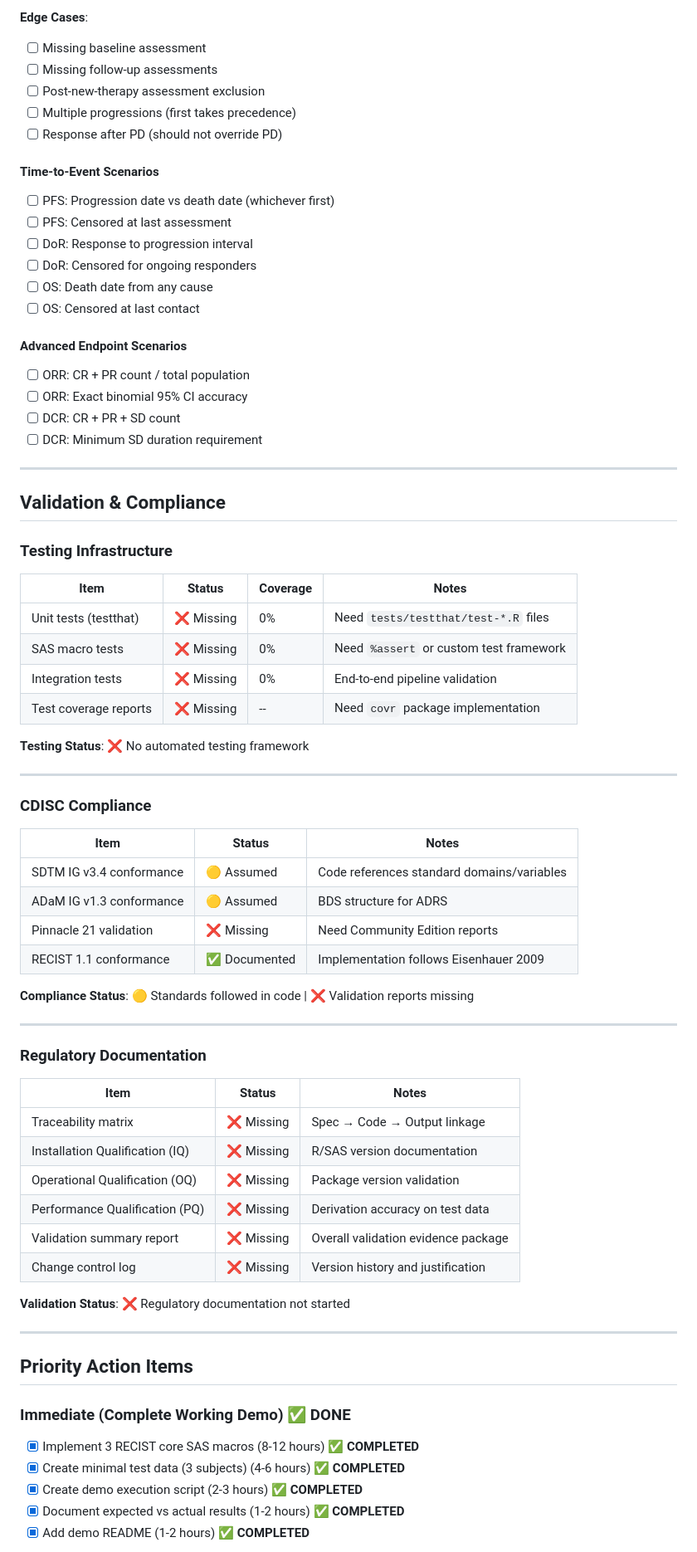
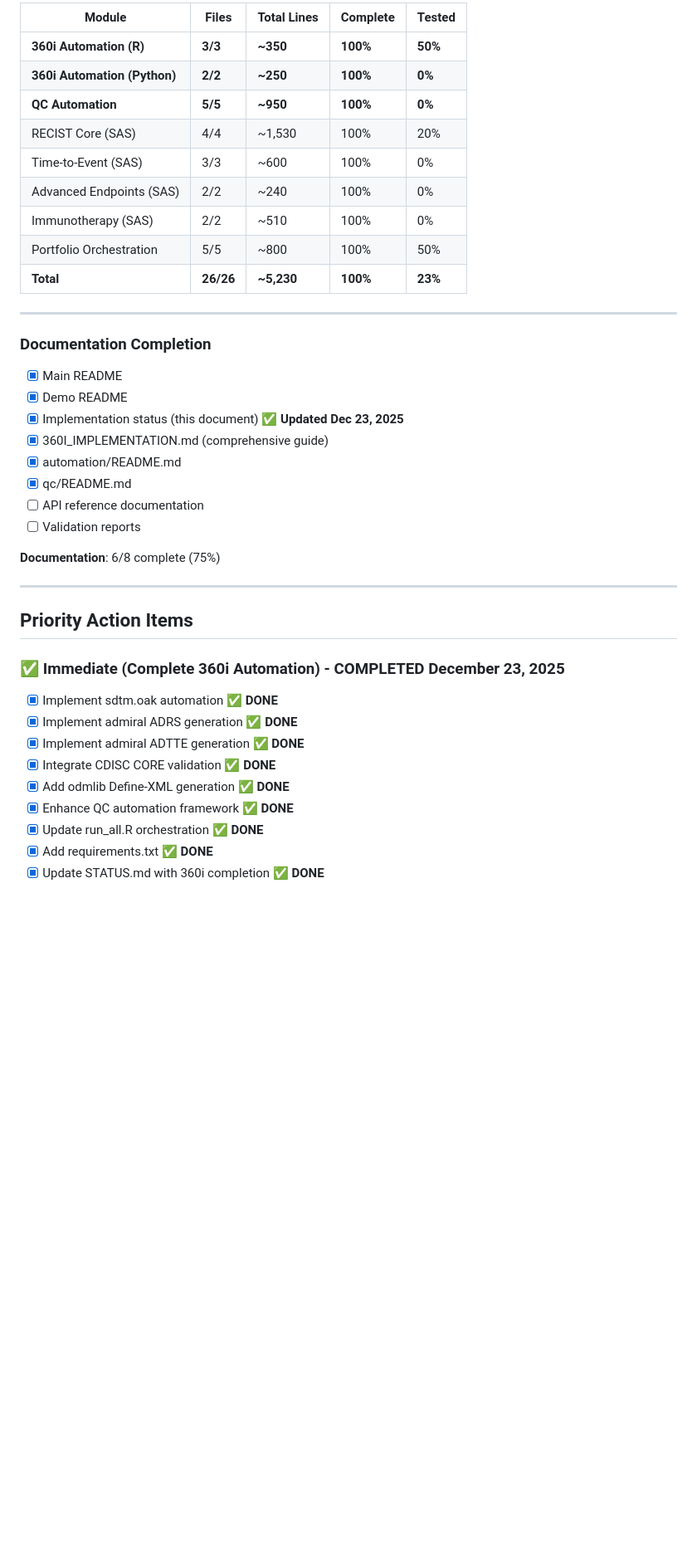
Before and after one commit to stiigg/sas-r-hybrid-clinical-pipeline, a Markdown page: STATUS.md, the part around one of its changes. Shown at 83% size. GitHub-like rendering; blank space fills up the shorter version.

```diff
--- a/STATUS.md
+++ b/STATUS.md
@@ -175,78 +411,43 @@ Last Updated: December 11, 2025
-**Edge Cases**:
-- [ ] Missing baseline assessment
-- [ ] Missing follow-up assessments
-- [ ] Post-new-therapy assessment exclusion
-- [ ] Multiple progressions (first takes precedence)
-- [ ] Response after PD (should not override PD)
-
-#### Time-to-Event Scenarios
-
-- [ ] PFS: Progression date vs death date (whichever first)
-- [ ] PFS: Censored at last assessment
-- [ ] DoR: Response to progression interval
-- [ ] DoR: Censored for ongoing responders
-- [ ] OS: Death date from any cause
-- [ ] OS: Censored at last contact
-
-#### Advanced Endpoint Scenarios
-
-- [ ] ORR: CR + PR count / total population
-- [ ] ORR: Exact binomial 95% CI accuracy
-- [ ] DCR: CR + PR + SD count
-- [ ] DCR: Minimum SD duration requirement
+| Module | Files | Total Lines | Complete | Tested |
+|--------|-------|-------------|----------|--------|
+| **360i Automation (R)** | **3/3** | **~350** | **100%** | **50%** |
+| **360i Automation (Python)** | **2/2** | **~250** | **100%** | **0%** |
+| **QC Automation** | **5/5** | **~950** | **100%** | **0%** |
+| RECIST Core (SAS) | 4/4 | ~1,530 | 100% | 20% |
+| Time-to-Event (SAS) | 3/3 | ~600 | 100% | 0% |
+| Advanced Endpoints (SAS) | 2/2 | ~240 | 100% | 0% |
+| Immunotherapy (SAS) | 2/2 | ~510 | 100% | 0% |
+| Portfolio Orchestration | 5/5 | ~800 | 100% | 50% |
+| **Total** | **26/26** | **~5,230** | **100%** | **23%** |
 
 ---
 
-## Validation & Compliance
+### Documentation Completion
 
-### Testing Infrastructure
+- [x] Main README
+- [x] Demo README
+- [x] Implementation status (this document) ✅ **Updated Dec 23, 2025**
+- [x] 360I_IMPLEMENTATION.md (comprehensive guide)
+- [x] automation/README.md
+- [x] qc/README.md
+- [ ] API reference documentation
+- [ ] Validation reports
 
-| Item | Status | Coverage | Notes |
-|------|--------|----------|-------|
-| Unit tests (testthat) | ❌ Missing | 0% | Need `tests/testthat/test-*.R` files |
-| SAS macro tests | ❌ Missing | 0% | Need `%assert` or custom test framework |
-| Integration tests | ❌ Missing | 0% | End-to-end pipeline validation |
-| Test coverage reports | ❌ Missing | -- | Need `covr` package implementation |
-
-**Testing Status**: ❌ No automated testing framework
-
----
-
-### CDISC Compliance
-
-| Item | Status | Notes |
-|------|--------|-------|
-| SDTM IG v3.4 conformance | 🟡 Assumed | Code references standard domains/variables |
-| ADaM IG v1.3 conformance | 🟡 Assumed | BDS structure for ADRS |
-| Pinnacle 21 validation | ❌ Missing | Need Community Edition reports |
-| RECIST 1.1 conformance | ✅ Documented | Implementation follows Eisenhauer 2009 |
-
-**Compliance Status**: 🟡 Standards followed in code | ❌ Validation reports missing
-
----
-
-### Regulatory Documentation
-
-| Item | Status | Notes |
-|------|--------|-------|
-| Traceability matrix | ❌ Missing | Spec → Code → Output linkage |
-| Installation Qualification (IQ) | ❌ Missing | R/SAS version documentation |
-| Operational Qualification (OQ) | ❌ Missing | Package version validation |
-| Performance Qualification (PQ) | ❌ Missing | Derivation accuracy on test data |
-| Validation summary report | ❌ Missing | Overall validation evidence package |
-| Change control log | ❌ Missing | Version history and justification |
-
-**Validation Status**: ❌ Regulatory documentation not started
+**Documentation**: 6/8 complete (75%)
 
 ---
 
 ## Priority Action Items
 
-### Immediate (Complete Working Demo) ✅ DONE
+### ✅ Immediate (Complete 360i Automation) - **COMPLETED December 23, 2025**
 
-- [x] Implement 3 RECIST core SAS macros (8-12 hours) ✅ **COMPLETED**
-- [x] Create minimal test data (3 subjects) (4-6 hours) ✅ **COMPLETED**
-- [x] Create demo execution script (2-3 hours) ✅ **COMPLETED**
-- [x] Document expected vs actual results (1-2 hours) ✅ **COMPLETED**
-- [x] Add demo README (1-2 hours) ✅ **COMPLETED**
+- [x] Implement sdtm.oak automation ✅ **DONE**
+- [x] Implement admiral ADRS generation ✅ **DONE**
+- [x] Implement admiral ADTTE generation ✅ **DONE**
+- [x] Integrate CDISC CORE validation ✅ **DONE**
+- [x] Add odmlib Define-XML generation ✅ **DONE**
+- [x] Enhance QC automation framework ✅ **DONE**
+- [x] Update run_all.R orchestration ✅ **DONE**
+- [x] Add requirements.txt ✅ **DONE**
+- [x] Update STATUS.md with 360i completion ✅ **DONE**
 
```
Also changed, not shown: other parts of STATUS.md (+387 -213 lines).
